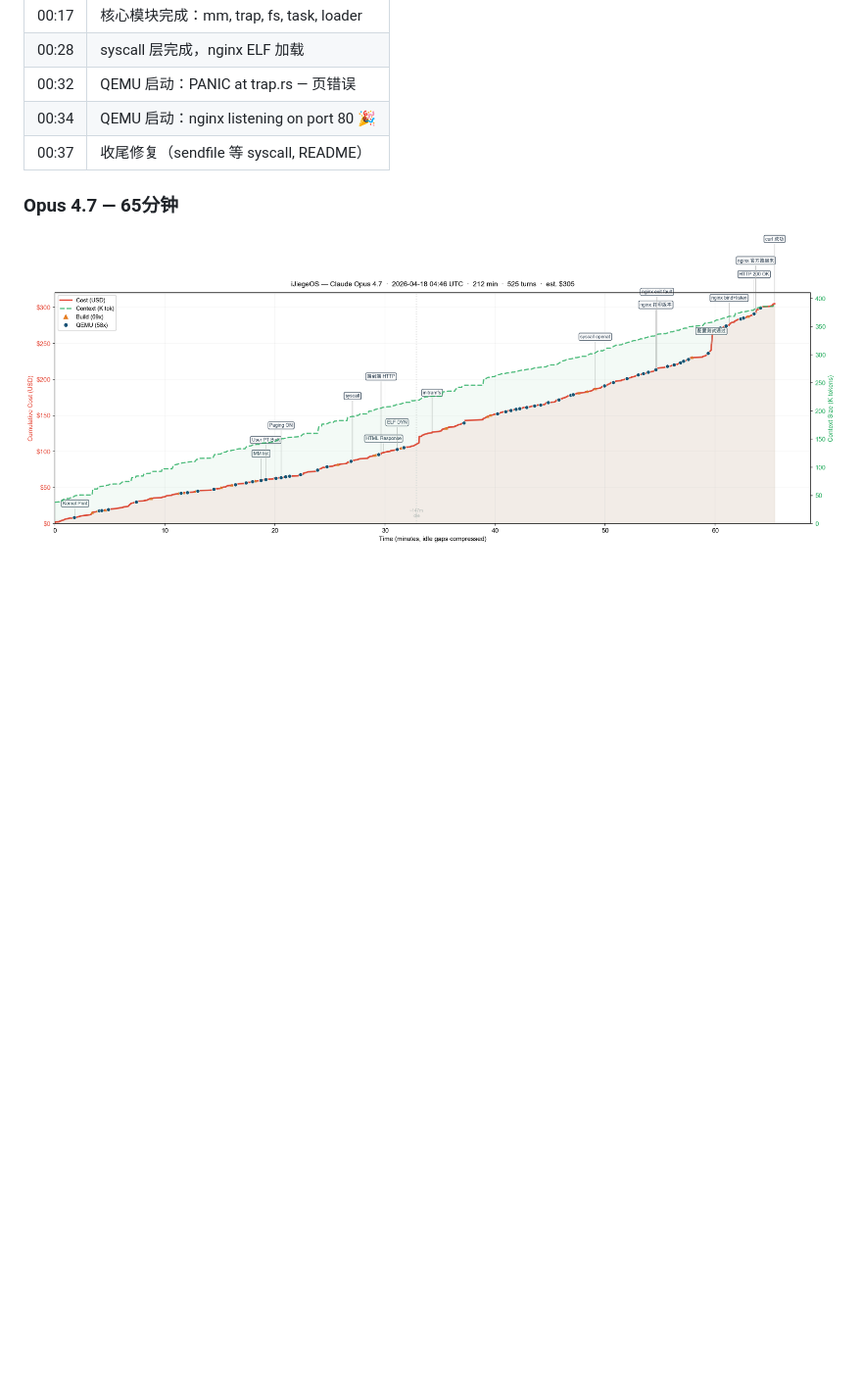
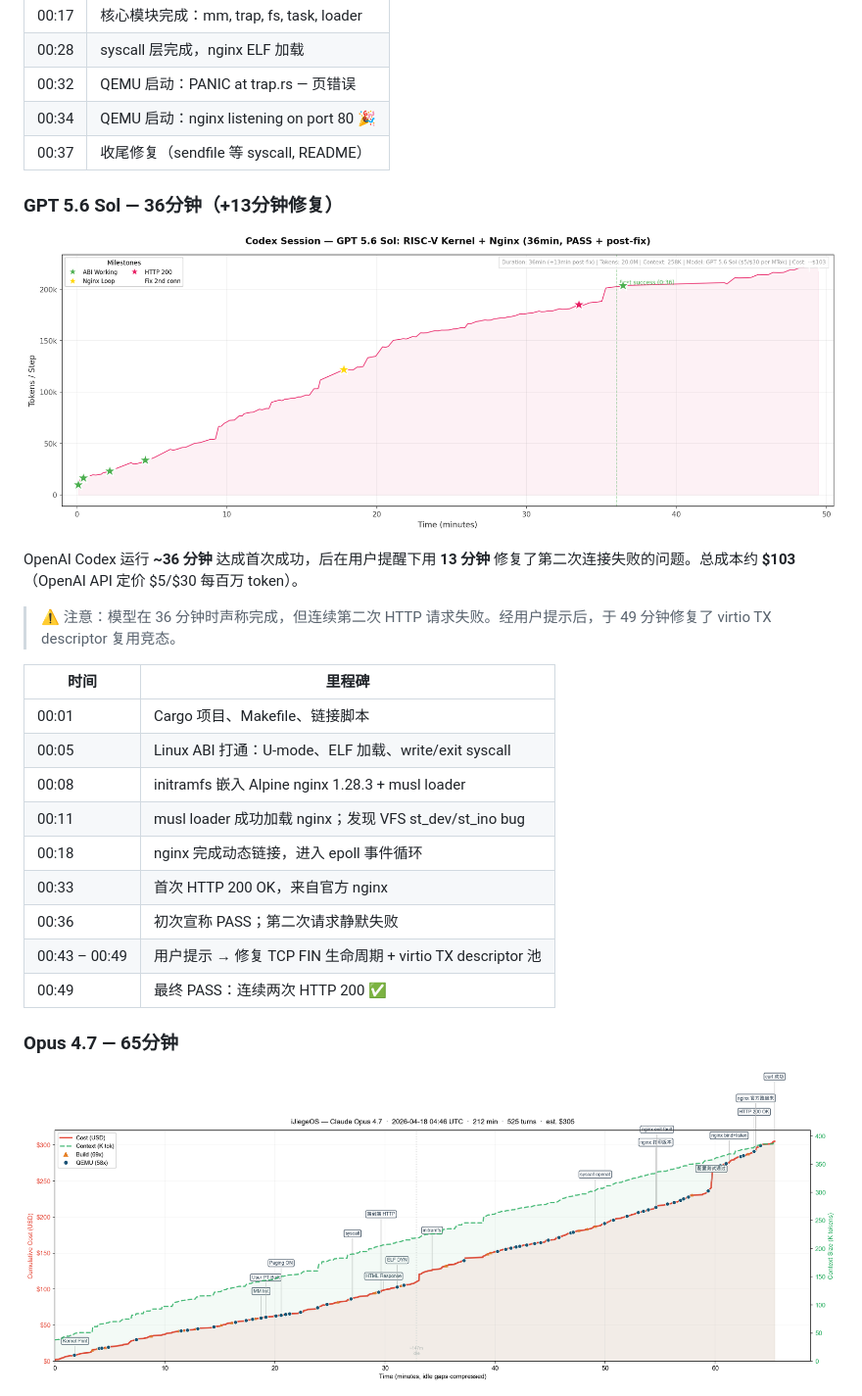
Before and after one commit to wangrunji0408/JiegeOSBench, a Markdown page: README-CN.md, the part around one of its changes. Shown at 98% size. Rendered like a GitHub page; pictures changed too: figures/gpt56-timeline.png (added); blank space fills up the shorter version.

Commit message:
Add GPT 5.6 Sol results (36min + 13min fix, 20M tokens, ~03)

```diff
--- a/README-CN.md
+++ b/README-CN.md
@@ -40,6 +43,26 @@ Claude Code 运行时长约 **38分钟**。总成本约 **$53**（1640 万 token
 | 00:32 | QEMU 启动：PANIC at trap.rs — 页错误 |
 | 00:34 | QEMU 启动：nginx listening on port 80 🎉 |
 | 00:37 | 收尾修复（sendfile 等 syscall, README） |
+
+### GPT 5.6 Sol — 36分钟（+13分钟修复）
+
+![GPT 5.6 Sol Timeline](figures/gpt56-timeline.png)
+
+OpenAI Codex 运行 **~36 分钟** 达成首次成功，后在用户提醒下用 **13 分钟** 修复了第二次连接失败的问题。总成本约 **$103**（OpenAI API 定价 $5/$30 每百万 token）。
+
+> ⚠️ 注意：模型在 36 分钟时声称完成，但连续第二次 HTTP 请求失败。经用户提示后，于 49 分钟修复了 virtio TX descriptor 复用竞态。
+
+| 时间 | 里程碑 |
+|------|--------|
+| 00:01 | Cargo 项目、Makefile、链接脚本 |
+| 00:05 | Linux ABI 打通：U-mode、ELF 加载、write/exit syscall |
+| 00:08 | initramfs 嵌入 Alpine nginx 1.28.3 + musl loader |
+| 00:11 | musl loader 成功加载 nginx；发现 VFS st_dev/st_ino bug |
+| 00:18 | nginx 完成动态链接，进入 epoll 事件循环 |
+| 00:33 | 首次 HTTP 200 OK，来自官方 nginx |
+| 00:36 | 初次宣称 PASS；第二次请求静默失败 |
+| 00:43 – 00:49 | 用户提示 → 修复 TCP FIN 生命周期 + virtio TX descriptor 池 |
+| 00:49 | 最终 PASS：连续两次 HTTP 200 ✅ |
 
 ### Opus 4.7 — 65分钟
 
```
Also changed, not shown: other parts of README-CN.md (+3 -0 lines), README.md (+23 -0 lines).
